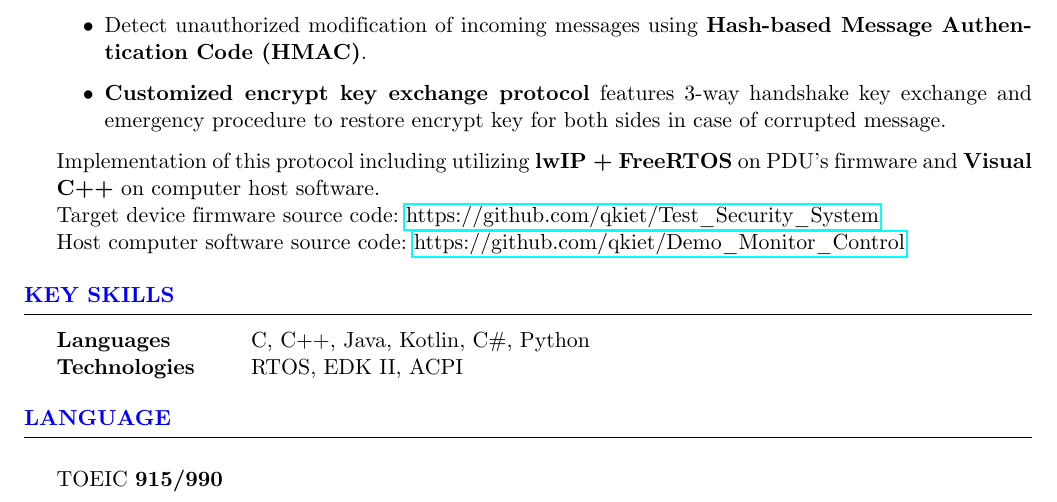
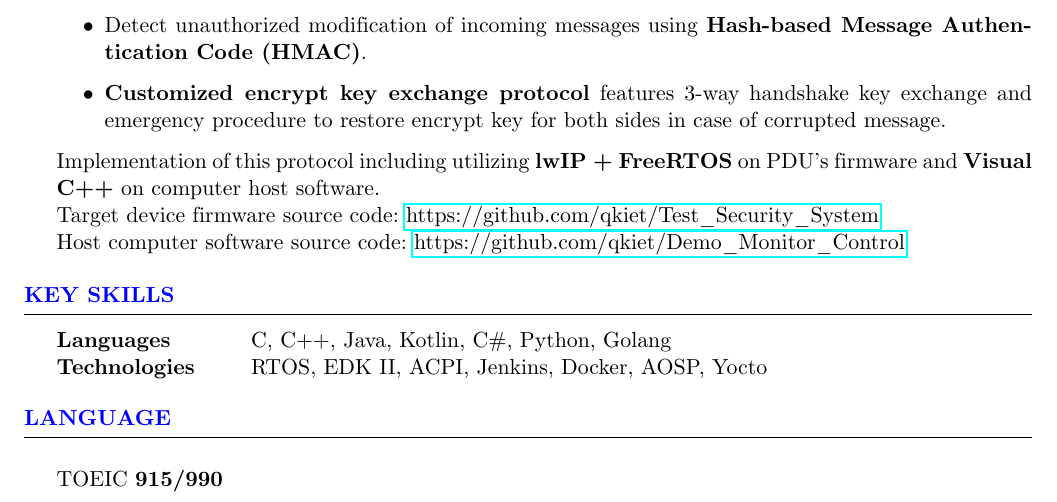
Before and after one commit to qkiet/myCV, a LaTeX CV (embedded_software_engineer/cv.tex): part of page 3 of 3, cut so that both start at the same text. Compiled offline with pdfLaTeX.

Commit message:
update languages and technologies

```diff
--- a/embedded_software_engineer/cv.tex
+++ b/embedded_software_engineer/cv.tex
@@ -217,8 +217,8 @@ Host computer software source code:
 \begin{rSection}{Key Skills}
 
 \begin{tabular}{ @{} >{\bfseries}l @{\hspace{6ex}} l }
-Languages & C, C++, Java, Kotlin, C\#, Python \\
-Technologies & RTOS, EDK II, ACPI
+Languages & C, C++, Java, Kotlin, C\#, Python, Golang \\
+Technologies & RTOS, EDK II, ACPI, Jenkins, Docker, AOSP, Yocto
 % Integrated Development Environment & Visual Studio, Arduino IDE \\
 % Circuit Development Tools & Proteus, Advanced Design System\\
 \end{tabular}
```
